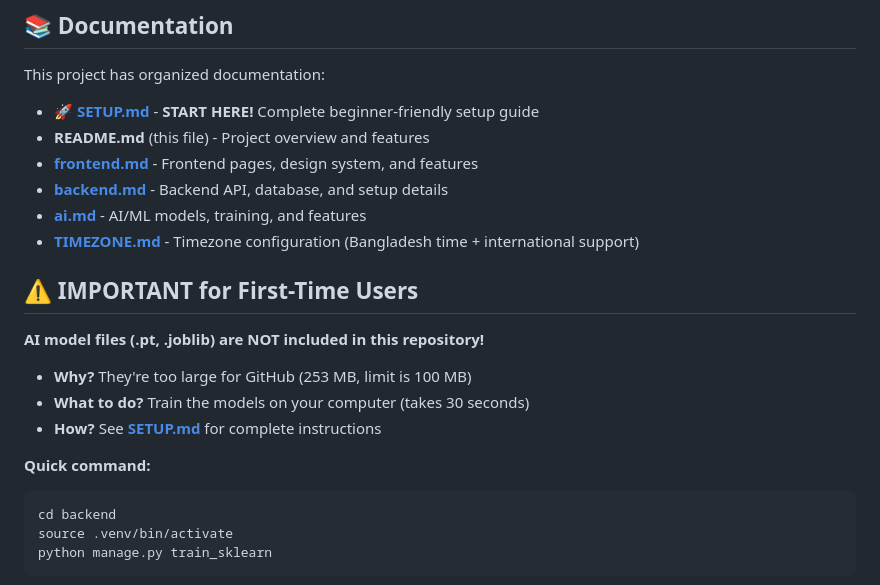
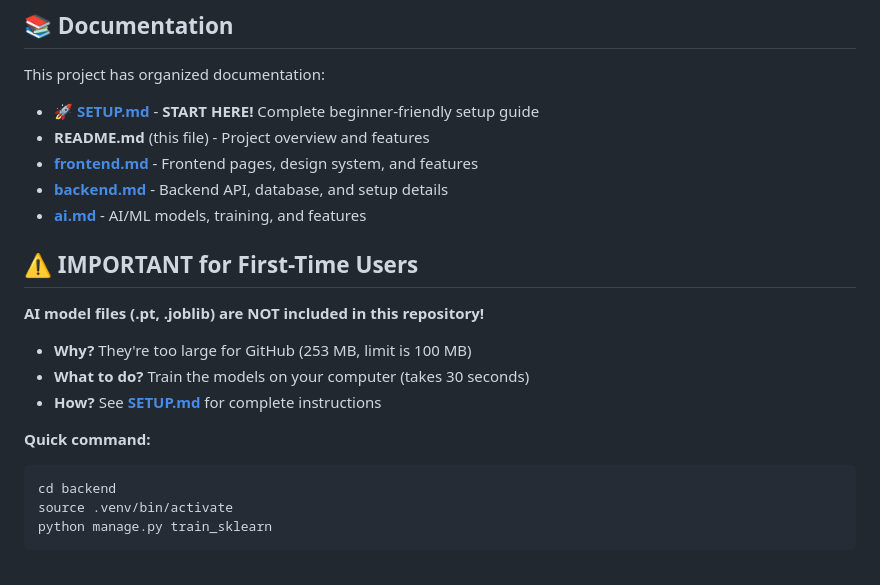
Before and after one commit to abuhanif27/phd_Nexus, a Markdown page: README.md, the part around the change. Rendered like a GitHub page.

Commit message:
refactor: Remove outdated timezone configuration documentation

````diff
--- a/README.md
+++ b/README.md
@@ -25,7 +25,6 @@ This project has organized documentation:
 - **[frontend.md](frontend.md)** - Frontend pages, design system, and features
 - **[backend.md](backend.md)** - Backend API, database, and setup details
 - **[ai.md](ai.md)** - AI/ML models, training, and features
-- **[TIMEZONE.md](TIMEZONE.md)** - Timezone configuration (Bangladesh time + international support)
 
 ## ⚠️ IMPORTANT for First-Time Users
 
@@ -36,6 +35,7 @@ This project has organized documentation:
 - **How?** See **[SETUP.md](SETUP.md)** for complete instructions
 
 **Quick command:**
+
 ```bash
 cd backend
 source .venv/bin/activate
````
Also changed, not shown: SETUP.md (+18 -1 lines).
